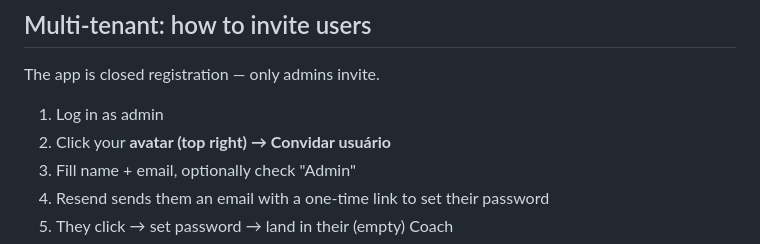
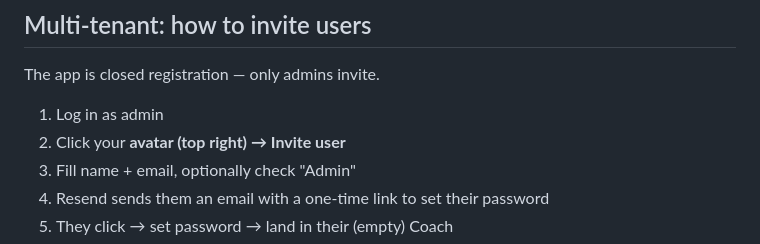
Before and after one commit to allurco/coach, a Markdown page: README.md, the part around the change. Rendered like a GitHub page.

Commit message:
README: replace last Portuguese UI label with English equivalent

```diff
--- a/README.md
+++ b/README.md
@@ -151,7 +151,7 @@ Check your Gmail (or whatever inbox) for SPF/DKIM/DMARC = PASS in the headers.
 The app is closed registration — only admins invite.
 
 1. Log in as admin
-2. Click your **avatar (top right) → Convidar usuário**
+2. Click your **avatar (top right) → Invite user**
 3. Fill name + email, optionally check "Admin"
 4. Resend sends them an email with a one-time link to set their password
 5. They click → set password → land in their (empty) Coach
```
